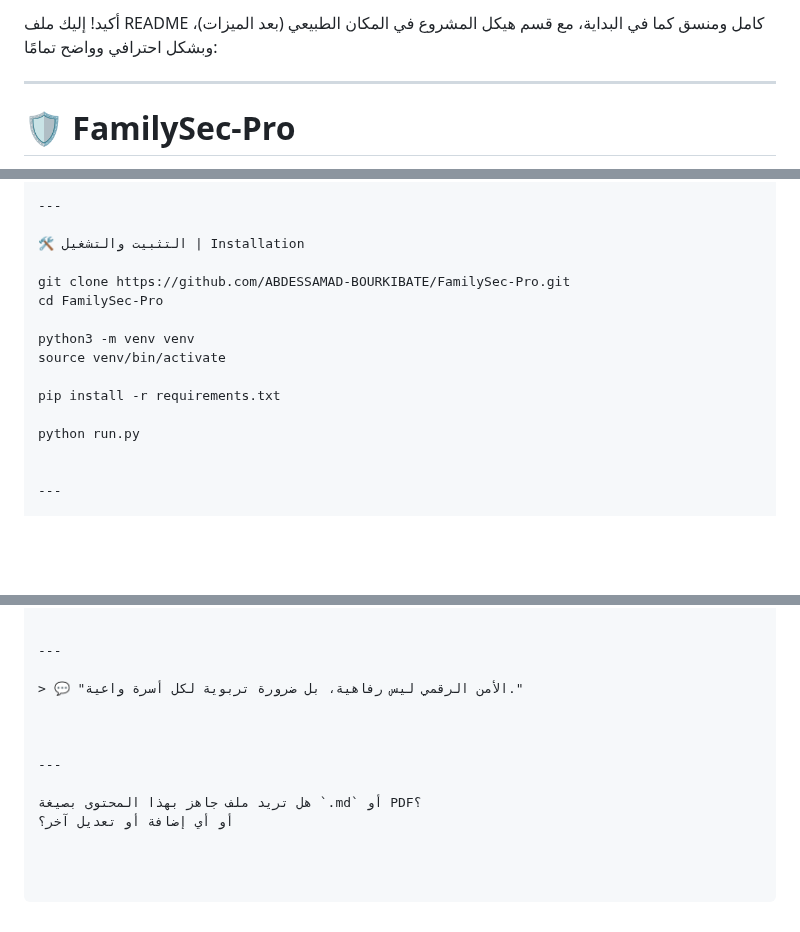
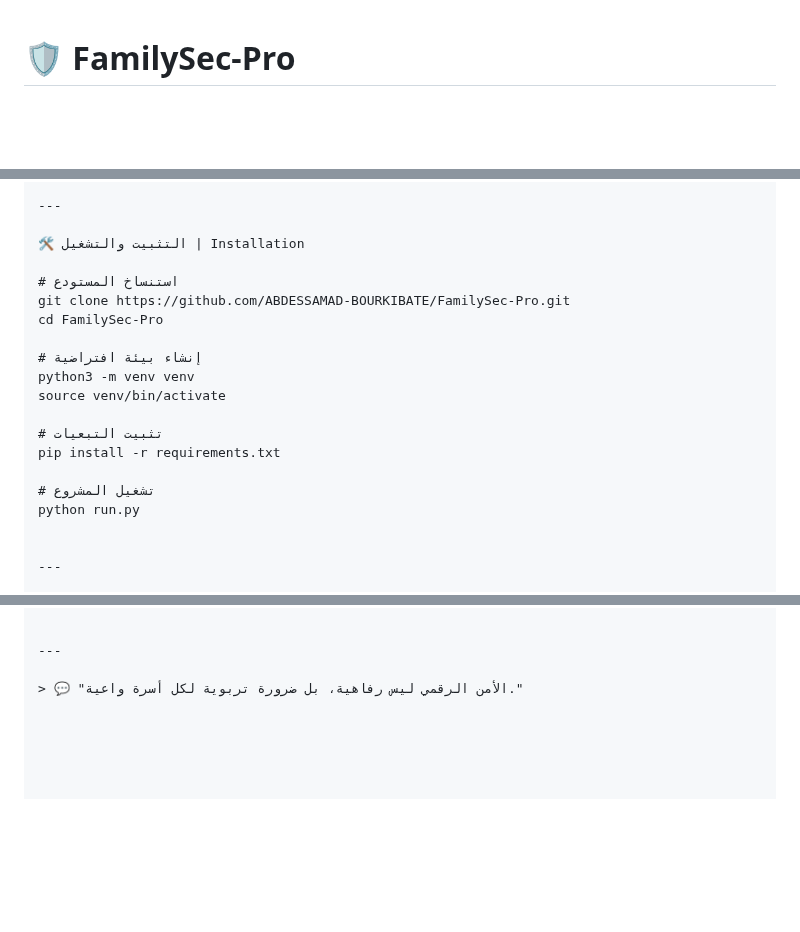
Before and after one commit to ABDESSAMAD-BOURKIBATE/FamilySec-Pro, a Markdown page: README.md, 3 parts joined by grey strips. Rendered like a GitHub page; blank space fills up the shorter version.

```diff
--- a/README.md
+++ b/README.md
@@ -1,7 +1,3 @@
-أكيد! إليك ملف README كامل ومنسق كما في البداية، مع قسم هيكل المشروع في المكان الطبيعي (بعد الميزات)، وبشكل احترافي وواضح تمامًا:
-
-
----
 
 # 🛡️ FamilySec-Pro
 
@@ -76,14 +72,18 @@ FamilySec-Pro/
 
 🛠️ التثبيت والتشغيل | Installation
 
+# استنساخ المستودع
 git clone https://github.com/ABDESSAMAD-BOURKIBATE/FamilySec-Pro.git
 cd FamilySec-Pro
 
+# إنشاء بيئة افتراضية
 python3 -m venv venv
 source venv/bin/activate
 
+# تثبيت التبعيات
 pip install -r requirements.txt
 
+# تشغيل المشروع
 python run.py
 
 
@@ -145,10 +145,3 @@ python run.py
 ---
 
 > 💬 "الأمن الرقمي ليس رفاهية، بل ضرورة تربوية لكل أسرة واعية."
-
-
-
----
-
-هل تريد ملف جاهز بهذا المحتوى بصيغة `.md` أو PDF؟
-أو أي إضافة أو تعديل آخر؟
```
Also changed, not shown: other parts of README.md (+2 -2 lines).
